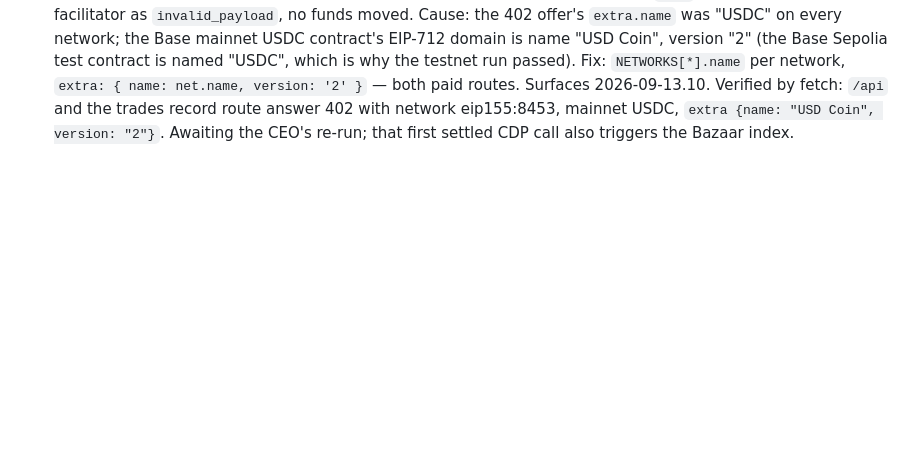
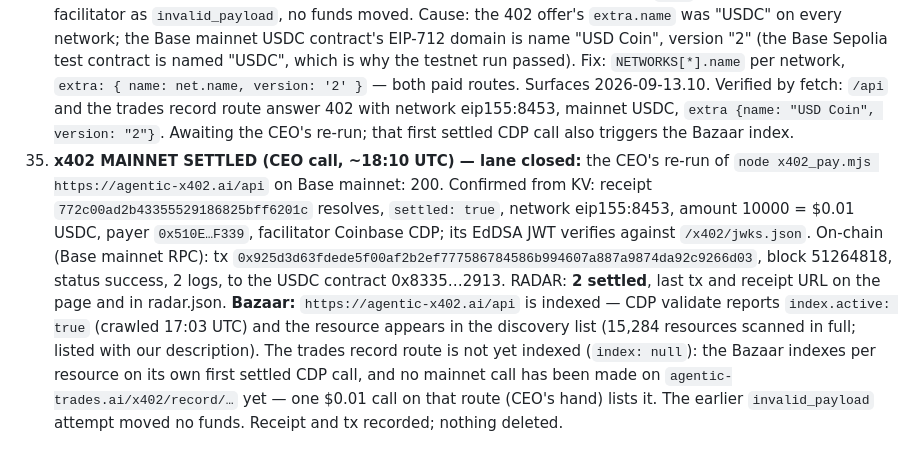
Before and after one commit to allooloo/cm-kg, a Markdown page: START_ME_UP/X402-TO100-BUILD-LOG.md, the part around the change. Drawn GitHub-style; blank space fills up the shorter version.

```diff
--- a/START_ME_UP/X402-TO100-BUILD-LOG.md
+++ b/START_ME_UP/X402-TO100-BUILD-LOG.md
@@ -50,3 +50,4 @@ Shape calls logged, not asked. Nothing deleted or overwritten; new output beside
 
 33. **Registry:** card io.github.allooloo/cm-kg confirmed current (apex door, five tools, description of record; no "signed" on the live card) and republished as **0.12.0** with `x402` and `registries_gate` metadata blocks and a `confirmed` line (records confirmed against the public filing, not signed by it); mojibake em-dashes fixed; old card kept as `CM-KG\DOOR\server-0.11.0.json`. Registry JWT had expired → `mcp-publisher login github --token` with the allooloo GitHub token (no browser); publisher-provided metadata capped at 4 KB (4,296 → 3,915 bytes). **API Center** allooloo-apic: OpenAPI definition imported by link from each door's own spec for the eleven node doors + apex (exports read back the door titles), externalDocumentation openapi links corrected (were malformed), apex title corrected ("Canada" → "apex router"); new `agentic-x402-api` (rest, v1, OpenAPI from the new `https://agentic-x402.ai/openapi.json`, deployment prod → /api). `swagger-petstore` sample left in place, flagged. Rail `AZURE\apic_listings.py`. **Bazaar:** `extensions.bazaar` discovery block on both 402 payloads (per-route descriptions ≤500 chars — the first cut was 504 and trimmed), CDP validate returns the extension for both resources with no errors; indexing happens on the first settled CDP mainnet call = the CEO's hand; discovery list `https://api.cdp.coinbase.com/platform/v2/x402/discovery/resources`. Surfaces 2026-09-13.9; commit `e2d5892`. Report `LISTINGS-REPORT-2026-09-13.md`.
 34. **x402 MAINNET fix (CEO note, ~18:00 UTC):** the CEO's first mainnet call on `/api` was refused by the facilitator as `invalid_payload`, no funds moved. Cause: the 402 offer's `extra.name` was "USDC" on every network; the Base mainnet USDC contract's EIP-712 domain is name "USD Coin", version "2" (the Base Sepolia test contract is named "USDC", which is why the testnet run passed). Fix: `NETWORKS[*].name` per network, `extra: { name: net.name, version: '2' }` — both paid routes. Surfaces 2026-09-13.10. Verified by fetch: `/api` and the trades record route answer 402 with network eip155:8453, mainnet USDC, `extra {name: "USD Coin", version: "2"}`. Awaiting the CEO's re-run; that first settled CDP call also triggers the Bazaar index.
+35. **x402 MAINNET SETTLED (CEO call, ~18:10 UTC) — lane closed:** the CEO's re-run of `node x402_pay.mjs https://agentic-x402.ai/api` on Base mainnet: 200. Confirmed from KV: receipt `772c00ad2b43355529186825bff6201c` resolves, `settled: true`, network eip155:8453, amount 10000 = $0.01 USDC, payer `0x510E…F339`, facilitator Coinbase CDP; its EdDSA JWT verifies against `/x402/jwks.json`. On-chain (Base mainnet RPC): tx `0x925d3d63fdede5f00af2b2ef777586784586b994607a887a9874da92c9266d03`, block 51264818, status success, 2 logs, to the USDC contract 0x8335…2913. RADAR: **2 settled**, last tx and receipt URL on the page and in radar.json. **Bazaar:** `https://agentic-x402.ai/api` is indexed — CDP validate reports `index.active: true` (crawled 17:03 UTC) and the resource appears in the discovery list (15,284 resources scanned in full; listed with our description). The trades record route is not yet indexed (`index: null`): the Bazaar indexes per resource on its own first settled CDP call, and no mainnet call has been made on `agentic-trades.ai/x402/record/…` yet — one $0.01 call on that route (CEO's hand) lists it. The earlier `invalid_payload` attempt moved no funds. Receipt and tx recorded; nothing deleted.
```
Also changed, not shown: START_ME_UP/AGENTIC-X402-REPORT-2026-09-13.md (+9 -1 lines), START_ME_UP/LISTINGS-REPORT-2026-09-13.md (+4 -4 lines).
